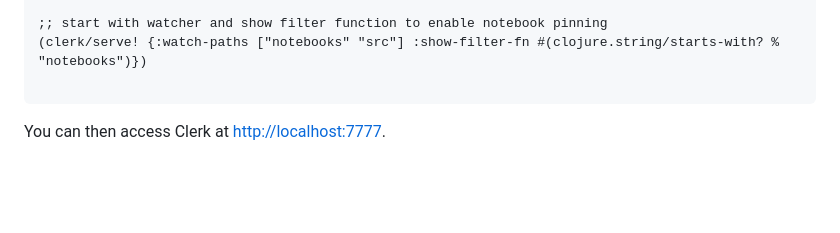
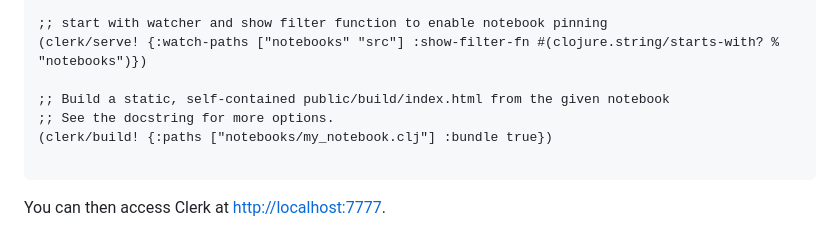
Before and after one commit to nextjournal/clerk, a Markdown page: README.md, the part around the change. Rendered like a GitHub page; blank space fills up the shorter version.

Commit message:
Readme > usage: mention build!
I expected building of static html files to be included in the usage section (at least, since it is not mentioned in the Book).

````diff
--- a/README.md
+++ b/README.md
@@ -64,6 +64,10 @@ Require and start Clerk as part of your system start, e.g. in `user.clj`:
 
 ;; start with watcher and show filter function to enable notebook pinning
 (clerk/serve! {:watch-paths ["notebooks" "src"] :show-filter-fn #(clojure.string/starts-with? % "notebooks")})
+
+;; Build a static, self-contained public/build/index.html from the given notebook
+;; See the docstring for more options.
+(clerk/build! {:paths ["notebooks/my_notebook.clj"] :bundle true})
 
 ```
 
````
